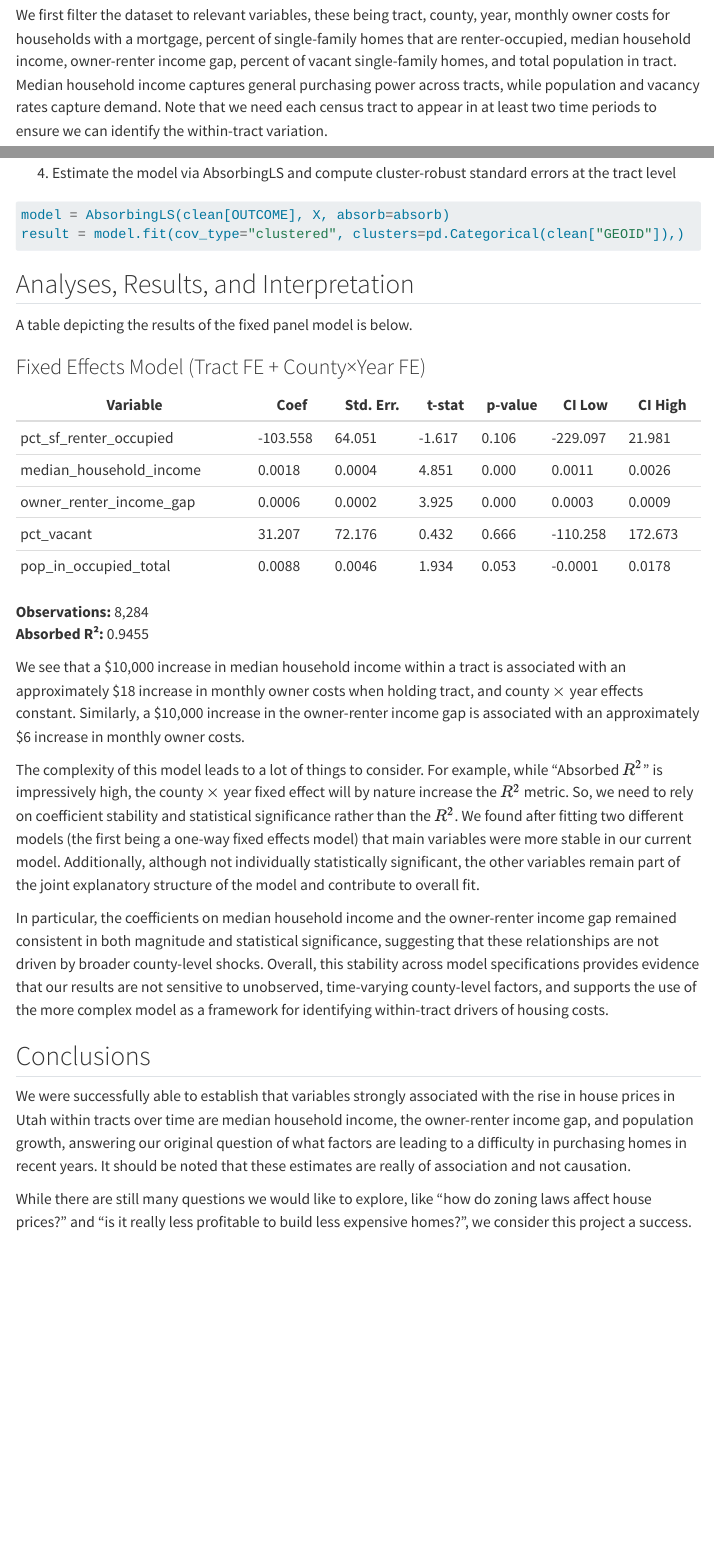
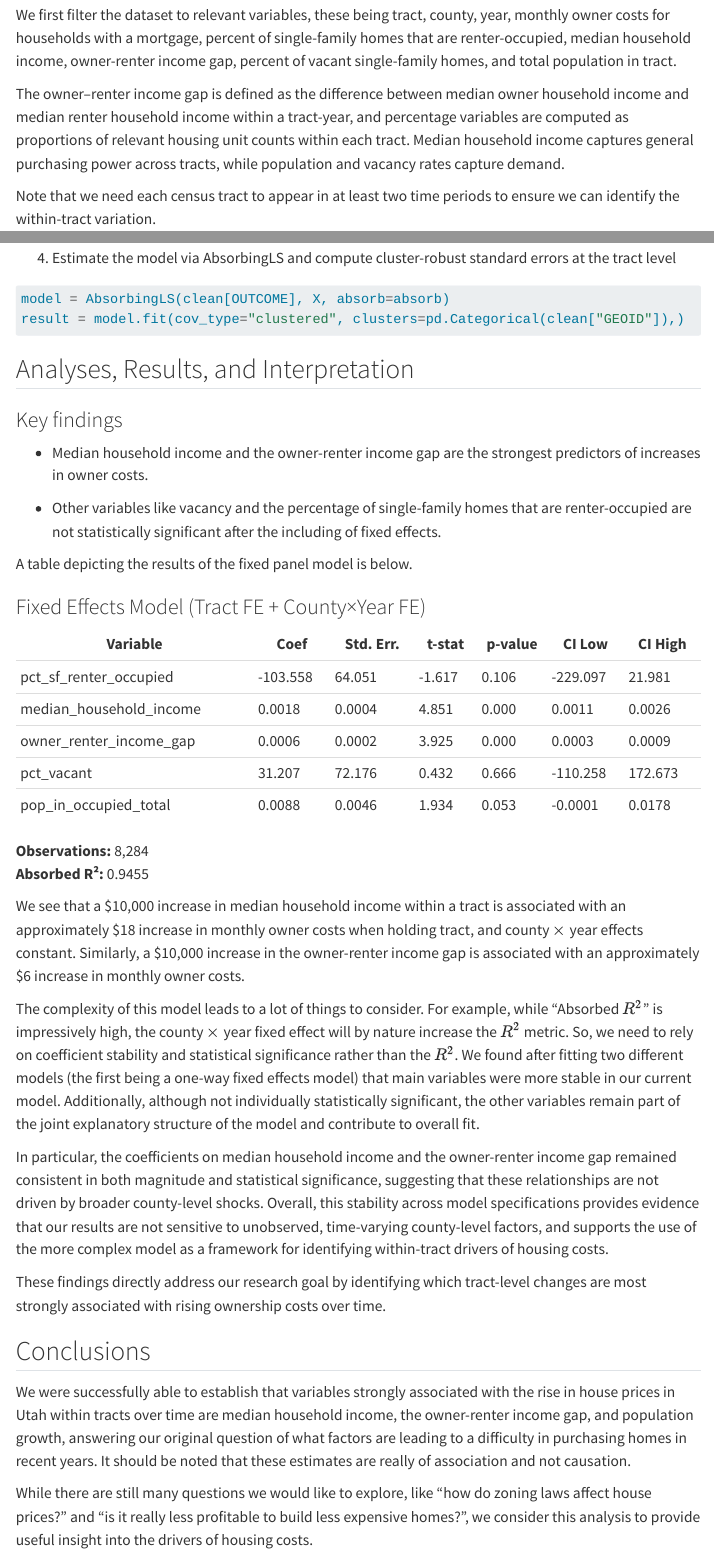
Before and after one commit to Congerm/Utah_Housing_Project, a Quarto document (TechnicalReport.qmd): the page in a window 1100 px wide, from 2280 px down before the commit and from 2360 px down after it, so that both start at the same text, and a second part further down, joined at a grey line. Rendered offline with R 4.5, knitr and Pandoc in place of Quarto, with nearby package versions; menus at the side of the page are left out.

Commit message:
finished technical report hopefully

```diff
--- a/TechnicalReport.qmd
+++ b/TechnicalReport.qmd
@@ -60,7 +62,11 @@ $\lambda_{c(i), t}$ stands for the county $\times$ year fixed effect, controllin
 
 Our model is implemented in Python and uses features of the statsmodels package as well as the linearmodels package.
 
-We first filter the dataset to relevant variables, these being tract, county, year, monthly owner costs for households with a mortgage, percent of single-family homes that are renter-occupied, median household income, owner-renter income gap, percent of vacant single-family homes, and total population in tract. Median household income captures general purchasing power across tracts, while population and vacancy rates capture demand. Note that we need each census tract to appear in at least two time periods to ensure we can identify the within-tract variation.
+We first filter the dataset to relevant variables, these being tract, county, year, monthly owner costs for households with a mortgage, percent of single-family homes that are renter-occupied, median household income, owner-renter income gap, percent of vacant single-family homes, and total population in tract.
+
+The owner–renter income gap is defined as the difference between median owner household income and median renter household income within a tract-year, and percentage variables are computed as proportions of relevant housing unit counts within each tract. Median household income captures general purchasing power across tracts, while population and vacancy rates capture demand.
+
+Note that we need each census tract to appear in at least two time periods to ensure we can identify the within-tract variation.
 
 We next construct the regression design matrix. Fixed effects are incorporated using an absorbing approach rather than explicit dummy variables, which allows us to easily scale to thousands of tracts and county-year combinations. Two sets of fixed effects are included: tract fixed effects and county $\times$ year fixed effects, which are constructed by interacting county and year into a single categorical variable. These absorbing effects are passed to the AbsorbingLS model as categorical variables, allowing the estimator to partial them out efficiently during estimation. The model is fit using clustered standard errors at the tract level.
 
@@ -101,6 +107,12 @@ result = model.fit(cov_type="clustered", clusters=pd.Categorical(clean["GEOID"])
 
 ## Analyses, Results, and Interpretation ##
 
+### Key findings
+
+- Median household income and the owner-renter income gap are the strongest predictors of increases in owner costs.
+
+- Other variables like vacancy and the percentage of single-family homes that are renter-occupied are not statistically significant after the including of fixed effects.
+
 A table depicting the results of the fixed panel model is below.
 
 ### Fixed Effects Model (Tract FE + County×Year FE)
@@ -122,8 +134,10 @@ The complexity of this model leads to a lot of things to consider. For example,
 
 In particular, the coefficients on median household income and the owner-renter income gap remained consistent in both magnitude and statistical significance, suggesting that these relationships are not driven by broader county-level shocks. Overall, this stability across model specifications provides evidence that our results are not sensitive to unobserved, time-varying county-level factors, and supports the use of the more complex model as a framework for identifying within-tract drivers of housing costs.
 
+These findings directly address our research goal by identifying which tract-level changes are most strongly associated with rising ownership costs over time.
+
 ## Conclusions ##
 
 We were successfully able to establish that variables strongly associated with the rise in house prices in Utah within tracts over time are median household income, the owner-renter income gap, and population growth, answering our original question of what factors are leading to a difficulty in purchasing homes in recent years. It should be noted that these estimates are really of association and not causation.
 
-While there are still many questions we would like to explore, like "how do zoning laws affect house prices?" and "is it really less profitable to build less expensive homes?", we consider this project a success.
+While there are still many questions we would like to explore, like "how do zoning laws affect house prices?" and "is it really less profitable to build less expensive homes?", we consider this analysis to provide useful insight into the drivers of housing costs.
```
Also changed, not shown: TechnicalReport.qmd (4 more changed lines).
